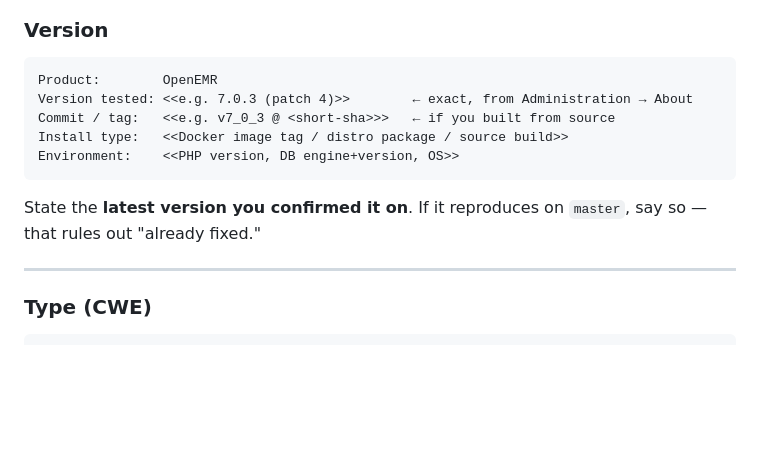
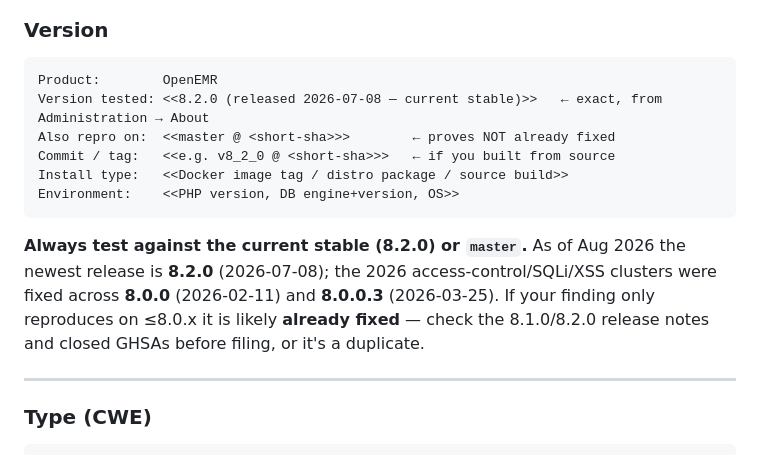
Before and after one commit to netanelcyber/HOSPITAL, a Markdown page: docs/disclosure-report-template.md, the part around the change. Drawn GitHub-style; blank space fills up the shorter version.

Commit message:
Update disclosure template to current OpenEMR baseline (8.2.0)
Points the report Version field at OpenEMR 8.2.0 (current stable,
2026-07-08) and records the fix baseline: the 2026 clusters were
patched across 8.0.0 (2026-02-11) and 8.0.0.3 (2026-03-25). Adds
guidance to test against latest/master to avoid filing already-fixed
duplicates.

Co-Authored-By: Claude Opus 5 <noreply@anthropic.com>
Claude-Session: https://claude.ai/code/session_0136kEUGr12rzDNBchRNAgpB

````diff
--- a/docs/disclosure-report-template.md
+++ b/docs/disclosure-report-template.md
@@ -24,12 +24,13 @@ Keep it: **vulnerability class + component + one-line impact**. Maintainers tria
 ### Version
 ```
 Product:        OpenEMR
-Version tested: <<e.g. 7.0.3 (patch 4)>>        ← exact, from Administration → About
-Commit / tag:   <<e.g. v7_0_3 @ <short-sha>>>   ← if you built from source
+Version tested: <<8.2.0 (released 2026-07-08 — current stable)>>   ← exact, from Administration → About
+Also repro on:  <<master @ <short-sha>>>        ← proves NOT already fixed
+Commit / tag:   <<e.g. v8_2_0 @ <short-sha>>>   ← if you built from source
 Install type:   <<Docker image tag / distro package / source build>>
 Environment:    <<PHP version, DB engine+version, OS>>
 ```
-State the **latest version you confirmed it on**. If it reproduces on `master`, say so — that rules out "already fixed."
+**Always test against the current stable (8.2.0) or `master`.** As of Aug 2026 the newest release is **8.2.0** (2026-07-08); the 2026 access-control/SQLi/XSS clusters were fixed across **8.0.0** (2026-02-11) and **8.0.0.3** (2026-03-25). If your finding only reproduces on ≤8.0.x it is likely **already fixed** — check the 8.1.0/8.2.0 release notes and closed GHSAs before filing, or it's a duplicate.
 
 ---
 
````
